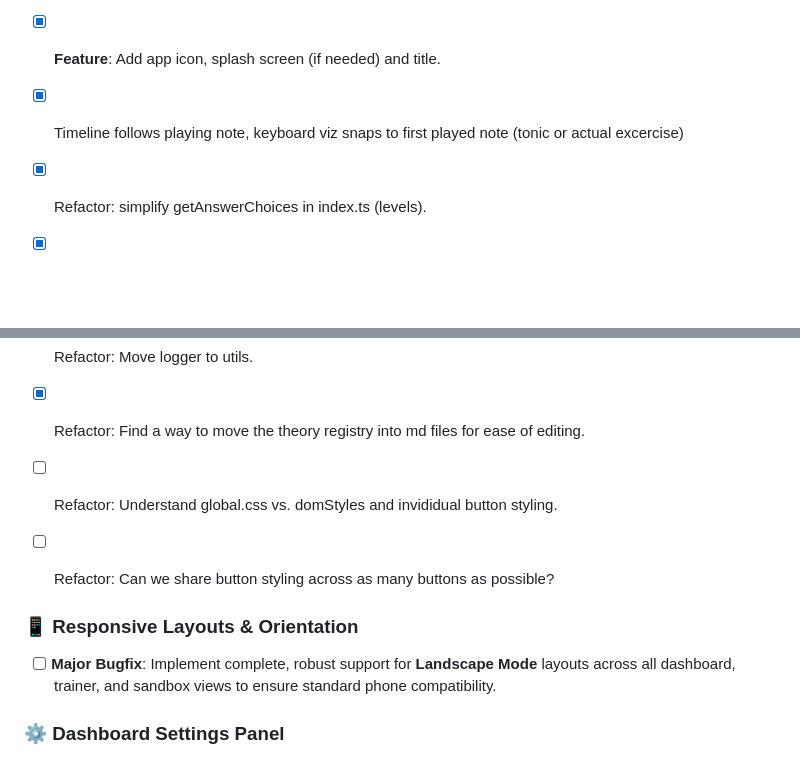
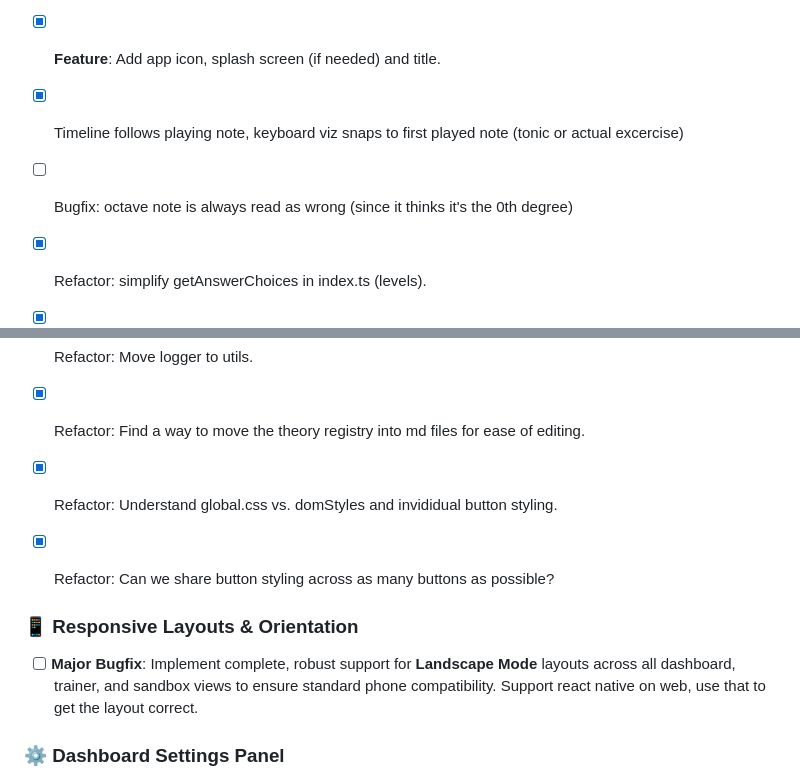
Before and after one commit to raghavmallampalli/play-by-ear, a Markdown page: README.md, 2 parts joined by grey strips. GitHub-like rendering; blank space fills up the shorter version.

Commit message:
docs: mark shared button styling and layout tasks as completed in roadmap

```diff
--- a/README.md
+++ b/README.md
@@ -81,17 +81,18 @@ Below is the planned features and bugfixes roadmap. Help us build a premium expe
 - [x] **Bugfix**: move the hashes out of theorytab.tsx - perhaps to constants.py
 - [x] **Feature**: Add app icon, splash screen (if needed) and title.
 - [x] Timeline follows playing note, keyboard viz snaps to first played note (tonic or actual excercise)
+- [ ] Bugfix: octave note is always read as wrong (since it thinks it's the 0th degree)
 
 - [x] Refactor: simplify getAnswerChoices in index.ts (levels).
 - [x] Refactor: Preload should be auto handled from the note list, not hardcoded.
 - [x] Refactor: Can levels be converted to a class to reduce boilerplate?
 - [x] Refactor: Move logger to utils.
 - [x] Refactor: Find a way to move the theory registry into md files for ease of editing.
-- [ ] Refactor: Understand global.css vs. domStyles and invididual button styling.
-- [ ] Refactor: Can we share button styling across as many buttons as possible?
+- [x] Refactor: Understand global.css vs. domStyles and invididual button styling.
+- [x] Refactor: Can we share button styling across as many buttons as possible?
 
 ### 📱 Responsive Layouts & Orientation
-- [ ] **Major Bugfix**: Implement complete, robust support for **Landscape Mode** layouts across all dashboard, trainer, and sandbox views to ensure standard phone compatibility.
+- [ ] **Major Bugfix**: Implement complete, robust support for **Landscape Mode** layouts across all dashboard, trainer, and sandbox views to ensure standard phone compatibility. Support react native on web, use that to get the layout correct.
 
 ### ⚙️ Dashboard Settings Panel
 - [ ] **Feature**: Create a dedicated settings button on the dashboard interface.
```
